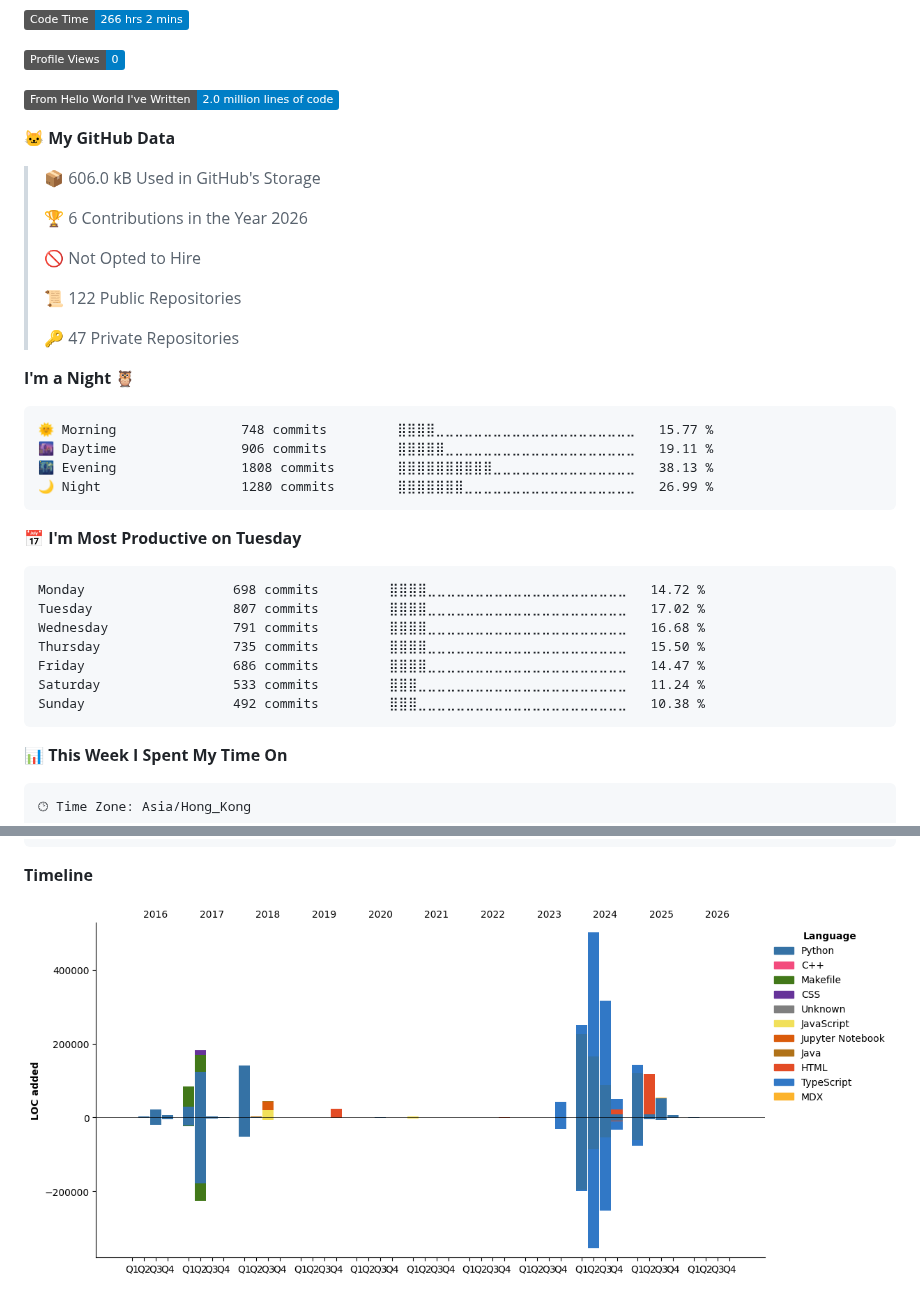
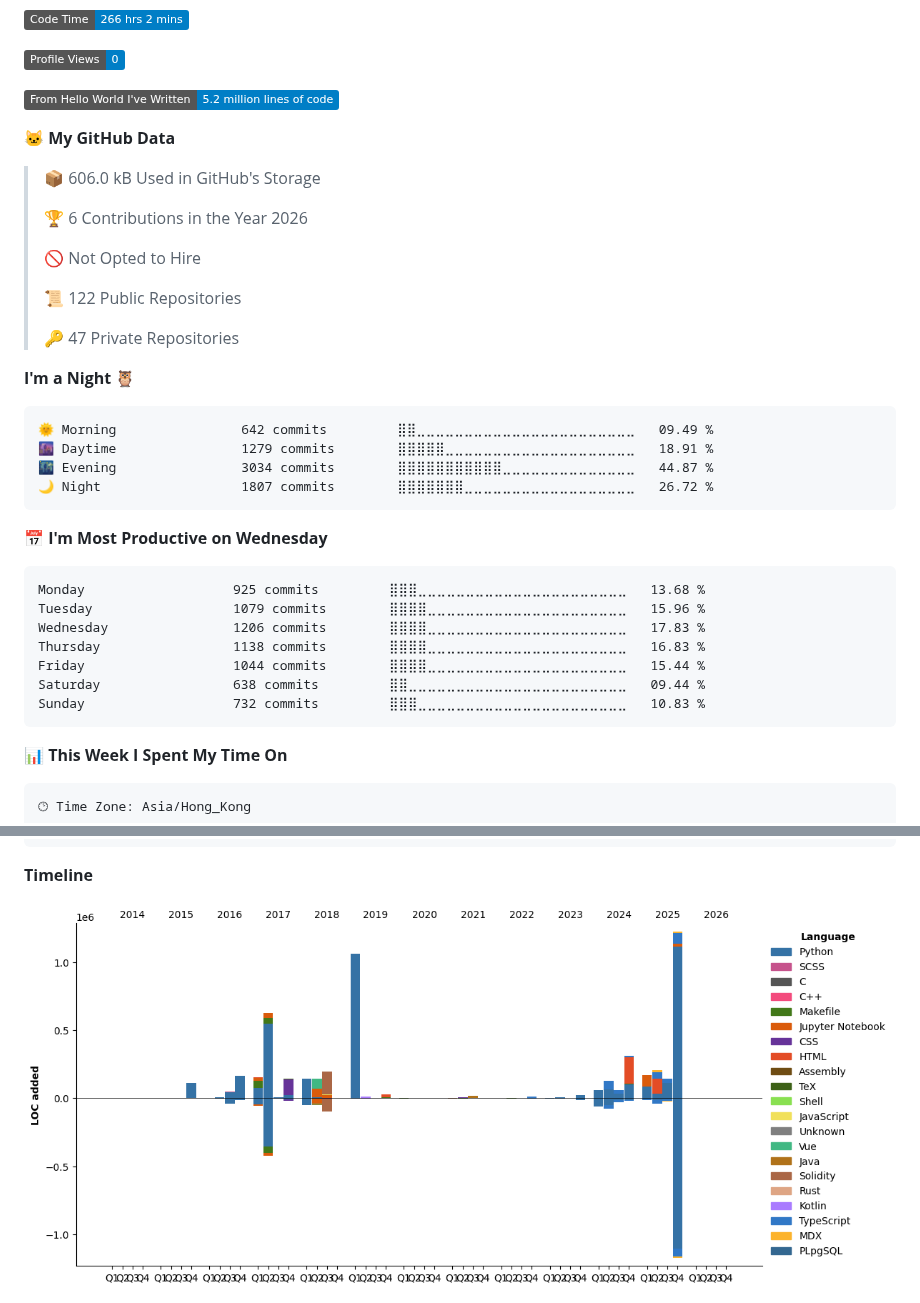
Before and after one commit to dexhunter/dexhunter, a Markdown page: README.md, 2 parts joined by grey strips. Rendered like a GitHub page; pictures changed too: assets/bar_graph.png; folded sections open; badges without logos.

Commit message:
ci(auto): update dev metrics

````diff
--- a/README.md
+++ b/README.md
@@ -99,7 +99,7 @@ Stylus             2 mins          ⣀⣀⣀⣀⣀⣀⣀⣀⣀⣀⣀⣀⣀⣀⣀
 
 ![Profile Views](http://img.shields.io/badge/Profile%20Views-0-blue)
 
-![Lines of code](https://img.shields.io/badge/From%20Hello%20World%20I%27ve%20Written-2.0%20million%20lines%20of%20code-blue)
+![Lines of code](https://img.shields.io/badge/From%20Hello%20World%20I%27ve%20Written-5.2%20million%20lines%20of%20code-blue)
 
 **🐱 My GitHub Data**
 
@@ -116,21 +116,21 @@ Stylus             2 mins          ⣀⣀⣀⣀⣀⣀⣀⣀⣀⣀⣀⣀⣀⣀⣀
 **I'm a Night 🦉**
 
 ```text
-🌞 Morning                748 commits         ⣿⣿⣿⣿⣀⣀⣀⣀⣀⣀⣀⣀⣀⣀⣀⣀⣀⣀⣀⣀⣀⣀⣀⣀⣀   15.77 %
-🌆 Daytime                906 commits         ⣿⣿⣿⣿⣿⣀⣀⣀⣀⣀⣀⣀⣀⣀⣀⣀⣀⣀⣀⣀⣀⣀⣀⣀⣀   19.11 %
-🌃 Evening                1808 commits        ⣿⣿⣿⣿⣿⣿⣿⣿⣿⣿⣀⣀⣀⣀⣀⣀⣀⣀⣀⣀⣀⣀⣀⣀⣀   38.13 %
-🌙 Night                  1280 commits        ⣿⣿⣿⣿⣿⣿⣿⣀⣀⣀⣀⣀⣀⣀⣀⣀⣀⣀⣀⣀⣀⣀⣀⣀⣀   26.99 %
+🌞 Morning                642 commits         ⣿⣿⣀⣀⣀⣀⣀⣀⣀⣀⣀⣀⣀⣀⣀⣀⣀⣀⣀⣀⣀⣀⣀⣀⣀   09.49 %
+🌆 Daytime                1279 commits        ⣿⣿⣿⣿⣿⣀⣀⣀⣀⣀⣀⣀⣀⣀⣀⣀⣀⣀⣀⣀⣀⣀⣀⣀⣀   18.91 %
+🌃 Evening                3034 commits        ⣿⣿⣿⣿⣿⣿⣿⣿⣿⣿⣿⣀⣀⣀⣀⣀⣀⣀⣀⣀⣀⣀⣀⣀⣀   44.87 %
+🌙 Night                  1807 commits        ⣿⣿⣿⣿⣿⣿⣿⣀⣀⣀⣀⣀⣀⣀⣀⣀⣀⣀⣀⣀⣀⣀⣀⣀⣀   26.72 %
 ```
-📅 **I'm Most Productive on Tuesday**
+📅 **I'm Most Productive on Wednesday**
 
 ```text
-Monday                   698 commits         ⣿⣿⣿⣿⣀⣀⣀⣀⣀⣀⣀⣀⣀⣀⣀⣀⣀⣀⣀⣀⣀⣀⣀⣀⣀   14.72 %
-Tuesday                  807 commits         ⣿⣿⣿⣿⣀⣀⣀⣀⣀⣀⣀⣀⣀⣀⣀⣀⣀⣀⣀⣀⣀⣀⣀⣀⣀   17.02 %
-Wednesday                791 commits         ⣿⣿⣿⣿⣀⣀⣀⣀⣀⣀⣀⣀⣀⣀⣀⣀⣀⣀⣀⣀⣀⣀⣀⣀⣀   16.68 %
-Thursday                 735 commits         ⣿⣿⣿⣿⣀⣀⣀⣀⣀⣀⣀⣀⣀⣀⣀⣀⣀⣀⣀⣀⣀⣀⣀⣀⣀   15.50 %
-Friday                   686 commits         ⣿⣿⣿⣿⣀⣀⣀⣀⣀⣀⣀⣀⣀⣀⣀⣀⣀⣀⣀⣀⣀⣀⣀⣀⣀   14.47 %
-Saturday                 533 commits         ⣿⣿⣿⣀⣀⣀⣀⣀⣀⣀⣀⣀⣀⣀⣀⣀⣀⣀⣀⣀⣀⣀⣀⣀⣀   11.24 %
-Sunday                   492 commits         ⣿⣿⣿⣀⣀⣀⣀⣀⣀⣀⣀⣀⣀⣀⣀⣀⣀⣀⣀⣀⣀⣀⣀⣀⣀   10.38 %
+Monday                   925 commits         ⣿⣿⣿⣀⣀⣀⣀⣀⣀⣀⣀⣀⣀⣀⣀⣀⣀⣀⣀⣀⣀⣀⣀⣀⣀   13.68 %
+Tuesday                  1079 commits        ⣿⣿⣿⣿⣀⣀⣀⣀⣀⣀⣀⣀⣀⣀⣀⣀⣀⣀⣀⣀⣀⣀⣀⣀⣀   15.96 %
+Wednesday                1206 commits        ⣿⣿⣿⣿⣀⣀⣀⣀⣀⣀⣀⣀⣀⣀⣀⣀⣀⣀⣀⣀⣀⣀⣀⣀⣀   17.83 %
+Thursday                 1138 commits        ⣿⣿⣿⣿⣀⣀⣀⣀⣀⣀⣀⣀⣀⣀⣀⣀⣀⣀⣀⣀⣀⣀⣀⣀⣀   16.83 %
+Friday                   1044 commits        ⣿⣿⣿⣿⣀⣀⣀⣀⣀⣀⣀⣀⣀⣀⣀⣀⣀⣀⣀⣀⣀⣀⣀⣀⣀   15.44 %
+Saturday                 638 commits         ⣿⣿⣀⣀⣀⣀⣀⣀⣀⣀⣀⣀⣀⣀⣀⣀⣀⣀⣀⣀⣀⣀⣀⣀⣀   09.44 %
+Sunday                   732 commits         ⣿⣿⣿⣀⣀⣀⣀⣀⣀⣀⣀⣀⣀⣀⣀⣀⣀⣀⣀⣀⣀⣀⣀⣀⣀   10.83 %
 ```
 
 
````
Also changed, not shown: other parts of README.md (+1 -1 lines).
